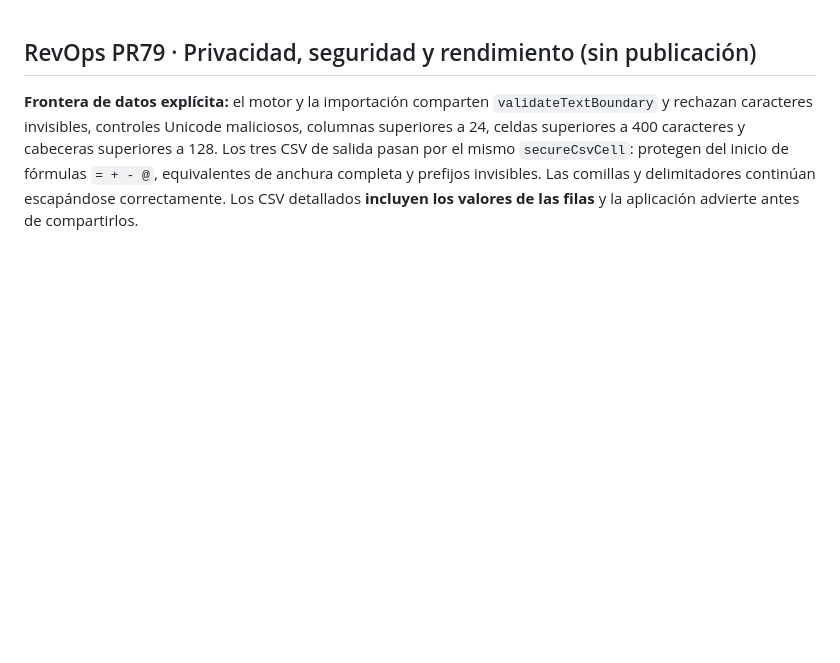
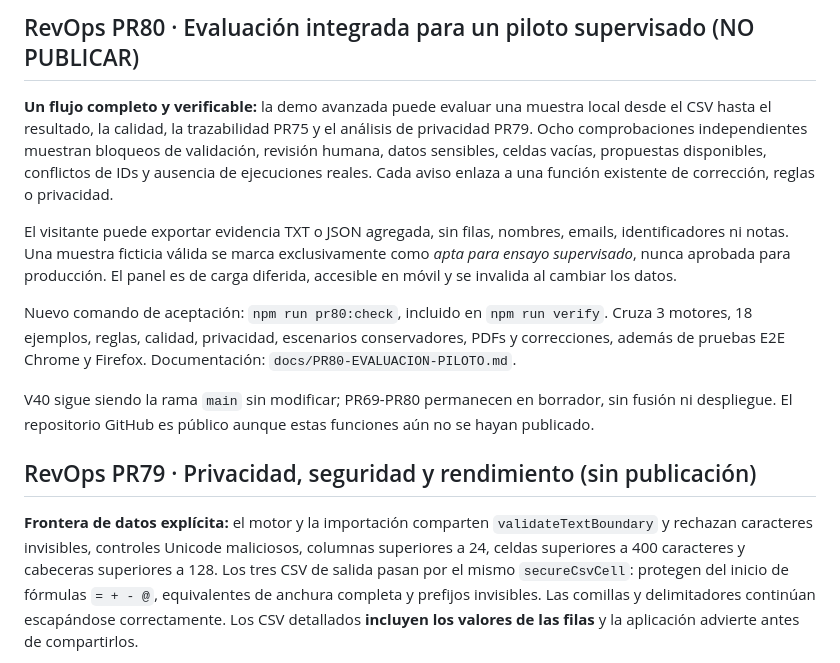
Before and after one commit to GracianB/revops-studio, a Markdown page: README.md, the part around the change. Rendered like a GitHub page; blank space fills up the shorter version.

Commit message:
docs(pr80): integrated 8-gate supervised pilot and continuous 18-fixture acceptance

```diff
--- a/README.md
+++ b/README.md
@@ -1,3 +1,13 @@
+## RevOps PR80 · Evaluación integrada para un piloto supervisado (NO PUBLICAR)
+
+**Un flujo completo y verificable:** la demo avanzada puede evaluar una muestra local desde el CSV hasta el resultado, la calidad, la trazabilidad PR75 y el análisis de privacidad PR79. Ocho comprobaciones independientes muestran bloqueos de validación, revisión humana, datos sensibles, celdas vacías, propuestas disponibles, conflictos de IDs y ausencia de ejecuciones reales. Cada aviso enlaza a una función existente de corrección, reglas o privacidad.
+
+El visitante puede exportar evidencia TXT o JSON agregada, sin filas, nombres, emails, identificadores ni notas. Una muestra ficticia válida se marca exclusivamente como *apta para ensayo supervisado*, nunca aprobada para producción. El panel es de carga diferida, accesible en móvil y se invalida al cambiar los datos.
+
+Nuevo comando de aceptación: `npm run pr80:check`, incluido en `npm run verify`. Cruza 3 motores, 18 ejemplos, reglas, calidad, privacidad, escenarios conservadores, PDFs y correcciones, además de pruebas E2E Chrome y Firefox. Documentación: `docs/PR80-EVALUACION-PILOTO.md`.
+
+V40 sigue siendo la rama `main` sin modificar; PR69-PR80 permanecen en borrador, sin fusión ni despliegue. El repositorio GitHub es público aunque estas funciones aún no se hayan publicado.
+
 ## RevOps PR79 · Privacidad, seguridad y rendimiento (sin publicación)
 
 **Frontera de datos explícita:** el motor y la importación comparten `validateTextBoundary` y rechazan caracteres invisibles, controles Unicode maliciosos, columnas superiores a 24, celdas superiores a 400 caracteres y cabeceras superiores a 128. Los tres CSV de salida pasan por el mismo `secureCsvCell`: protegen del inicio de fórmulas `= + - @`, equivalentes de anchura completa y prefijos invisibles. Las comillas y delimitadores continúan escapándose correctamente. Los CSV detallados **incluyen los valores de las filas** y la aplicación advierte antes de compartirlos.
```
